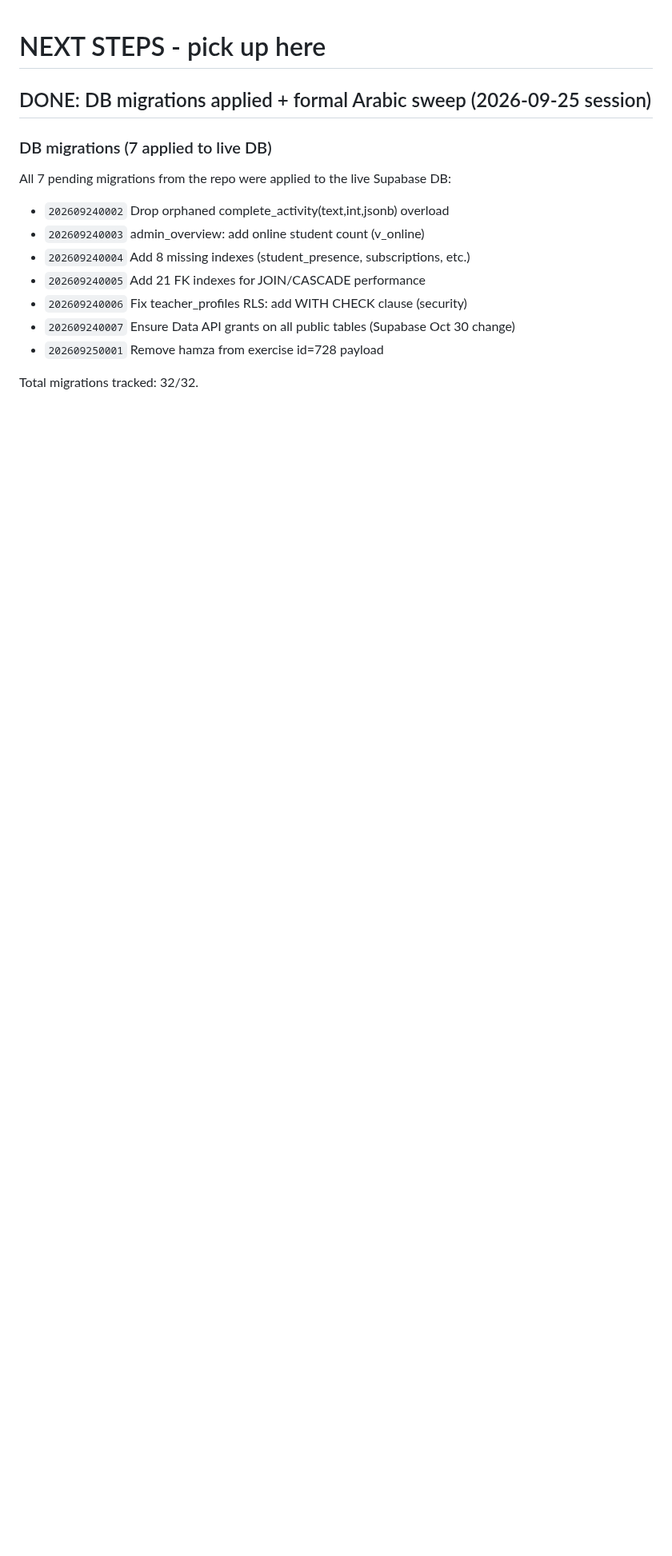
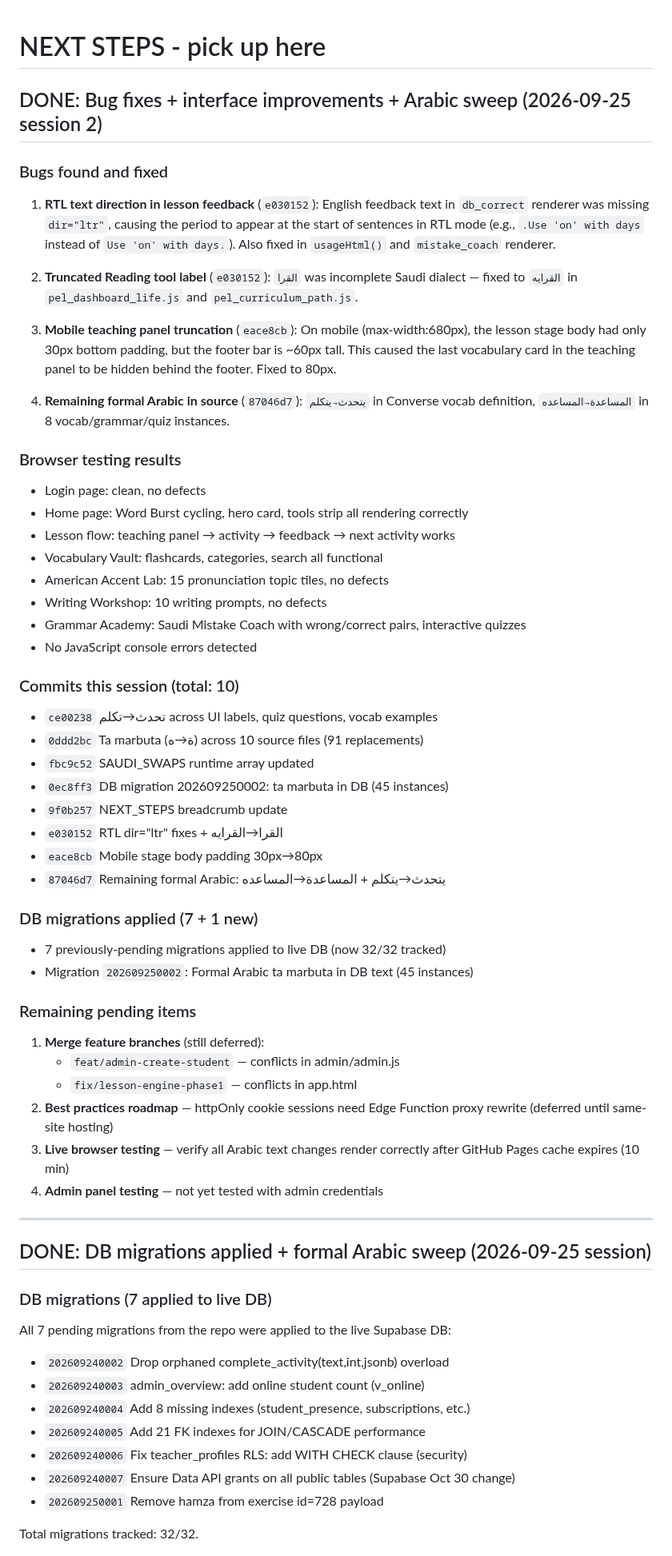
Before and after one commit to personalizedenglishlessons/tutorfiraspel, a Markdown page: NEXT_STEPS.md, the part around the change. Shown at 80% size. GitHub-like rendering; blank space fills up the shorter version.

Commit message:
docs: update NEXT_STEPS breadcrumb for session 2 — bugs, interface, Arabic

```diff
--- a/NEXT_STEPS.md
+++ b/NEXT_STEPS.md
@@ -1,4 +1,59 @@
 # NEXT STEPS - pick up here
+
+## DONE: Bug fixes + interface improvements + Arabic sweep (2026-09-25 session 2)
+
+### Bugs found and fixed
+1. **RTL text direction in lesson feedback** (`e030152`): English feedback text in
+   `db_correct` renderer was missing `dir="ltr"`, causing the period to appear at
+   the start of sentences in RTL mode (e.g., `.Use 'on' with days` instead of
+   `Use 'on' with days.`). Also fixed in `usageHtml()` and `mistake_coach` renderer.
+
+2. **Truncated Reading tool label** (`e030152`): `القرا` was incomplete Saudi
+   dialect — fixed to `القرايه` in `pel_dashboard_life.js` and `pel_curriculum_path.js`.
+
+3. **Mobile teaching panel truncation** (`eace8cb`): On mobile (max-width:680px),
+   the lesson stage body had only 30px bottom padding, but the footer bar is ~60px
+   tall. This caused the last vocabulary card in the teaching panel to be hidden
+   behind the footer. Fixed to 80px.
+
+4. **Remaining formal Arabic in source** (`87046d7`): `يتحدث→يتكلم` in Converse
+   vocab definition, `المساعدة→المساعده` in 8 vocab/grammar/quiz instances.
+
+### Browser testing results
+- Login page: clean, no defects
+- Home page: Word Burst cycling, hero card, tools strip all rendering correctly
+- Lesson flow: teaching panel → activity → feedback → next activity works
+- Vocabulary Vault: flashcards, categories, search all functional
+- American Accent Lab: 15 pronunciation topic tiles, no defects
+- Writing Workshop: 10 writing prompts, no defects
+- Grammar Academy: Saudi Mistake Coach with wrong/correct pairs, interactive quizzes
+- No JavaScript console errors detected
+
+### Commits this session (total: 10)
+- `ce00238` تحدث→تكلم across UI labels, quiz questions, vocab examples
+- `0ddd2bc` Ta marbuta (ة→ه) across 10 source files (91 replacements)
+- `fbc9c52` SAUDI_SWAPS runtime array updated
+- `0ec8ff3` DB migration 202609250002: ta marbuta in DB (45 instances)
+- `9f0b257` NEXT_STEPS breadcrumb update
+- `e030152` RTL dir="ltr" fixes + القرا→القرايه
+- `eace8cb` Mobile stage body padding 30px→80px
+- `87046d7` Remaining formal Arabic: يتحدث→يتكلم + المساعدة→المساعده
+
+### DB migrations applied (7 + 1 new)
+- 7 previously-pending migrations applied to live DB (now 32/32 tracked)
+- Migration `202609250002`: Formal Arabic ta marbuta in DB text (45 instances)
+
+### Remaining pending items
+1. **Merge feature branches** (still deferred):
+   - `feat/admin-create-student` — conflicts in admin/admin.js
+   - `fix/lesson-engine-phase1` — conflicts in app.html
+2. **Best practices roadmap** — httpOnly cookie sessions need Edge Function proxy
+   rewrite (deferred until same-site hosting)
+3. **Live browser testing** — verify all Arabic text changes render correctly
+   after GitHub Pages cache expires (10 min)
+4. **Admin panel testing** — not yet tested with admin credentials
+
+---
 
 ## DONE: DB migrations applied + formal Arabic sweep (2026-09-25 session)
 
```
